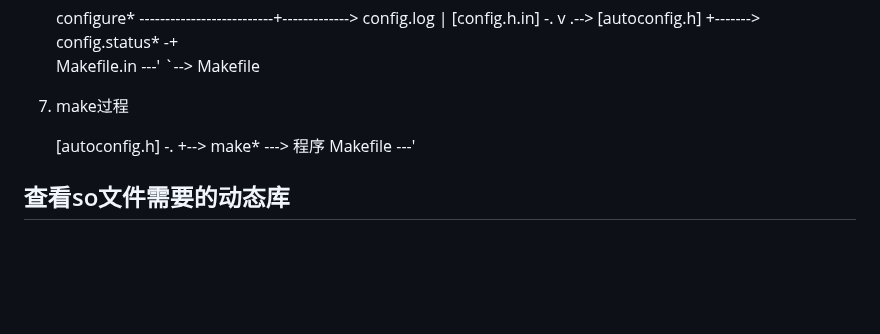
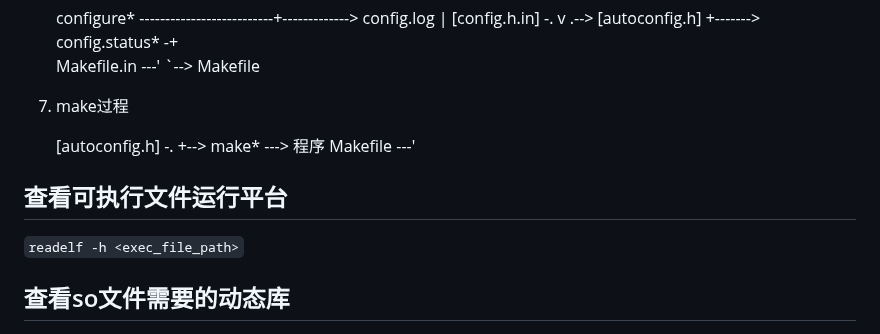
Before and after one commit to YZSH-HSZY/original-blog, a Markdown page: C、C++/c_c++_help.md, the part around one of its changes. Drawn GitHub-style; blank space fills up the shorter version.

```diff
--- a/C、C++/c_c++_help.md
+++ b/C、C++/c_c++_help.md
@@ -273,5 +273,8 @@ configure.ac ----------------------->|autoconf|------> configure
                      +--> make* --->  程序
        Makefile   ---'
 
+## 查看可执行文件运行平台
+`readelf -h <exec_file_path>`
+
 ## 查看so文件需要的动态库
 `ldd <so_file_path>`
```
Also changed, not shown: other parts of C、C++/c_c++_help.md (+1 -0 lines), C、C++/c_tutorial.md (added, +5 -0 lines).
